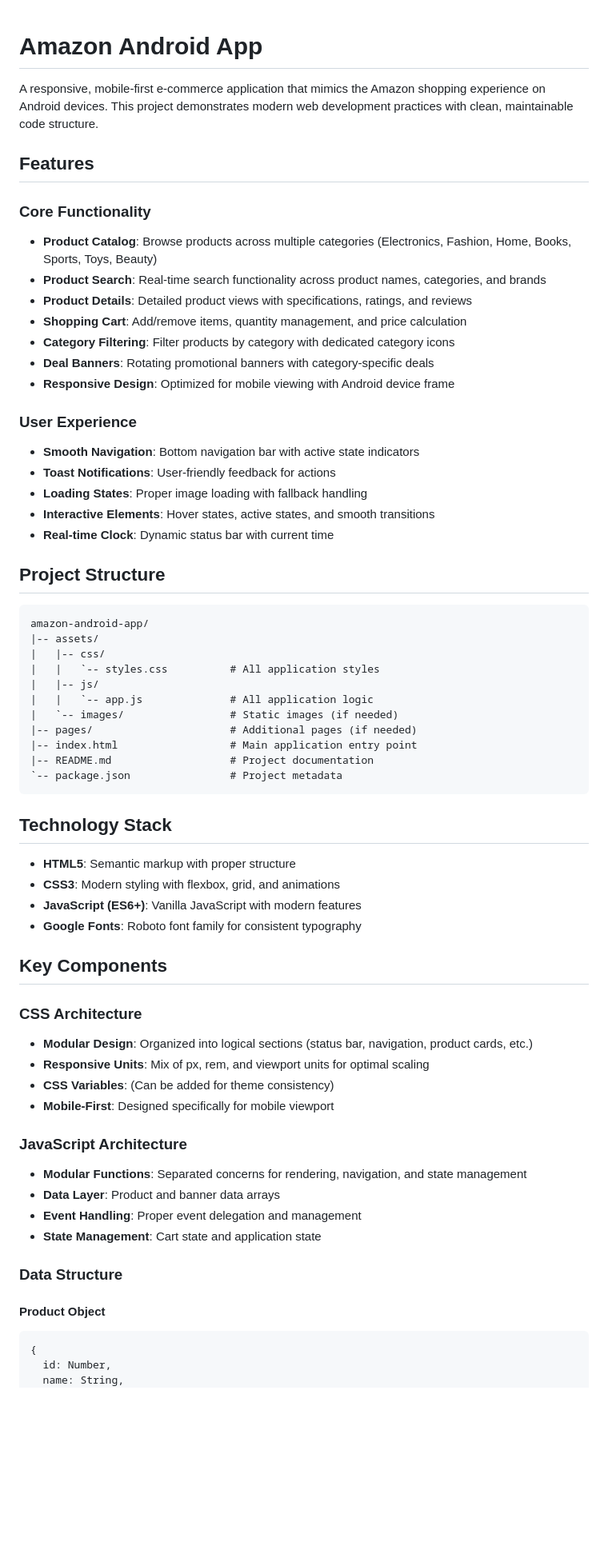
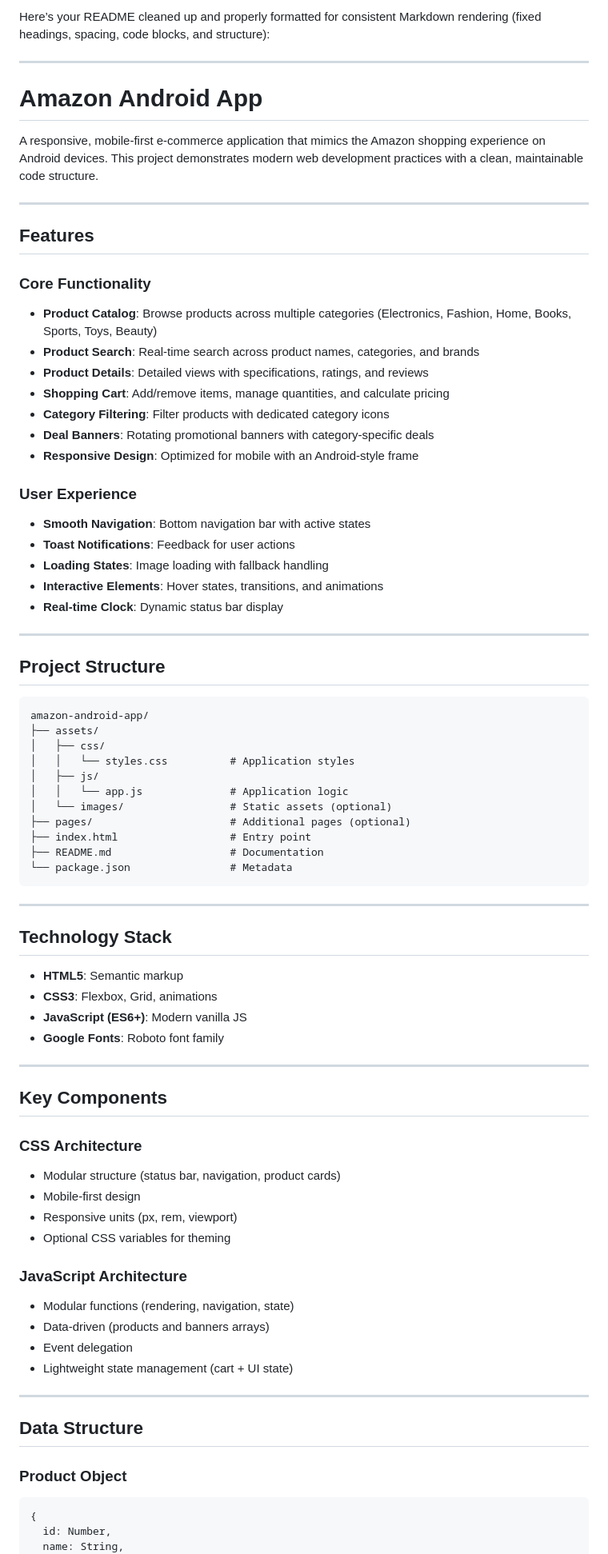
Before and after one commit to workwithprnv-stack/DESG318-final-proj, a Markdown page: README.md, the part around one of its changes. Shown at 80% size. Rendered like a GitHub page; blank space fills up the shorter version.

Commit message:
Refactor README for improved formatting and clarity
Cleaned up and formatted README for consistent Markdown rendering, including headings, spacing, and structure.

````diff
--- a/README.md
+++ b/README.md
@@ -1,65 +1,84 @@
+Here’s your README cleaned up and properly formatted for consistent Markdown rendering (fixed headings, spacing, code blocks, and structure):
+
+---
+
 # Amazon Android App
 
-A responsive, mobile-first e-commerce application that mimics the Amazon shopping experience on Android devices. This project demonstrates modern web development practices with clean, maintainable code structure.
+A responsive, mobile-first e-commerce application that mimics the Amazon shopping experience on Android devices. This project demonstrates modern web development practices with a clean, maintainable code structure.
+
+---
 
 ## Features
 
 ### Core Functionality
-- **Product Catalog**: Browse products across multiple categories (Electronics, Fashion, Home, Books, Sports, Toys, Beauty)
-- **Product Search**: Real-time search functionality across product names, categories, and brands
-- **Product Details**: Detailed product views with specifications, ratings, and reviews
-- **Shopping Cart**: Add/remove items, quantity management, and price calculation
-- **Category Filtering**: Filter products by category with dedicated category icons
-- **Deal Banners**: Rotating promotional banners with category-specific deals
-- **Responsive Design**: Optimized for mobile viewing with Android device frame
+
+* **Product Catalog**: Browse products across multiple categories (Electronics, Fashion, Home, Books, Sports, Toys, Beauty)
+* **Product Search**: Real-time search across product names, categories, and brands
+* **Product Details**: Detailed views with specifications, ratings, and reviews
+* **Shopping Cart**: Add/remove items, manage quantities, and calculate pricing
+* **Category Filtering**: Filter products with dedicated category icons
+* **Deal Banners**: Rotating promotional banners with category-specific deals
+* **Responsive Design**: Optimized for mobile with an Android-style frame
 
 ### User Experience
-- **Smooth Navigation**: Bottom navigation bar with active state indicators
-- **Toast Notifications**: User-friendly feedback for actions
-- **Loading States**: Proper image loading with fallback handling
-- **Interactive Elements**: Hover states, active states, and smooth transitions
-- **Real-time Clock**: Dynamic status bar with current time
+
+* **Smooth Navigation**: Bottom navigation bar with active states
+* **Toast Notifications**: Feedback for user actions
+* **Loading States**: Image loading with fallback handling
+* **Interactive Elements**: Hover states, transitions, and animations
+* **Real-time Clock**: Dynamic status bar display
+
+---
 
 ## Project Structure
 
 ```
 amazon-android-app/
-|-- assets/
-|   |-- css/
-|   |   `-- styles.css          # All application styles
-|   |-- js/
-|   |   `-- app.js              # All application logic
-|   `-- images/                 # Static images (if needed)
-|-- pages/                      # Additional pages (if needed)
-|-- index.html                  # Main application entry point
-|-- README.md                   # Project documentation
-`-- package.json                # Project metadata
+├── assets/
+│   ├── css/
+│   │   └── styles.css          # Application styles
+│   ├── js/
+│   │   └── app.js              # Application logic
+│   └── images/                 # Static assets (optional)
+├── pages/                      # Additional pages (optional)
+├── index.html                  # Entry point
+├── README.md                   # Documentation
+└── package.json                # Metadata
 ```
+
+---
 
 ## Technology Stack
 
-- **HTML5**: Semantic markup with proper structure
-- **CSS3**: Modern styling with flexbox, grid, and animations
-- **JavaScript (ES6+)**: Vanilla JavaScript with modern features
-- **Google Fonts**: Roboto font family for consistent typography
+* **HTML5**: Semantic markup
+* **CSS3**: Flexbox, Grid, animations
+* **JavaScript (ES6+)**: Modern vanilla JS
+* **Google Fonts**: Roboto font family
+
+---
 
 ## Key Components
 
 ### CSS Architecture
-- **Modular Design**: Organized into logical sections (status bar, navigation, product cards, etc.)
-- **Responsive Units**: Mix of px, rem, and viewport units for optimal scaling
-- **CSS Variables**: (Can be added for theme consistency)
-- **Mobile-First**: Designed specifically for mobile viewport
+
+* Modular structure (status bar, navigation, product cards)
+* Mobile-first design
+* Responsive units (px, rem, viewport)
+* Optional CSS variables for theming
 
 ### JavaScript Architecture
-- **Modular Functions**: Separated concerns for rendering, navigation, and state management
-- **Data Layer**: Product and banner data arrays
-- **Event Handling**: Proper event delegation and management
-- **State Management**: Cart state and application state
 
-### Data Structure
+* Modular functions (rendering, navigation, state)
+* Data-driven (products and banners arrays)
+* Event delegation
+* Lightweight state management (cart + UI state)
 
-#### Product Object
+---
+
+## Data Structure
+
+### Product Object
+
 ```javascript
 {
   id: Number,
````
Also changed, not shown: other parts of README.md (+91 -62 lines).
